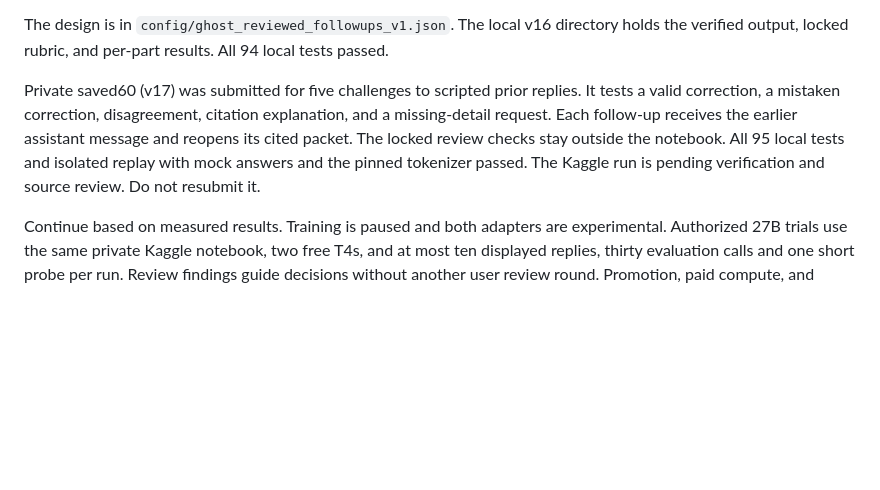
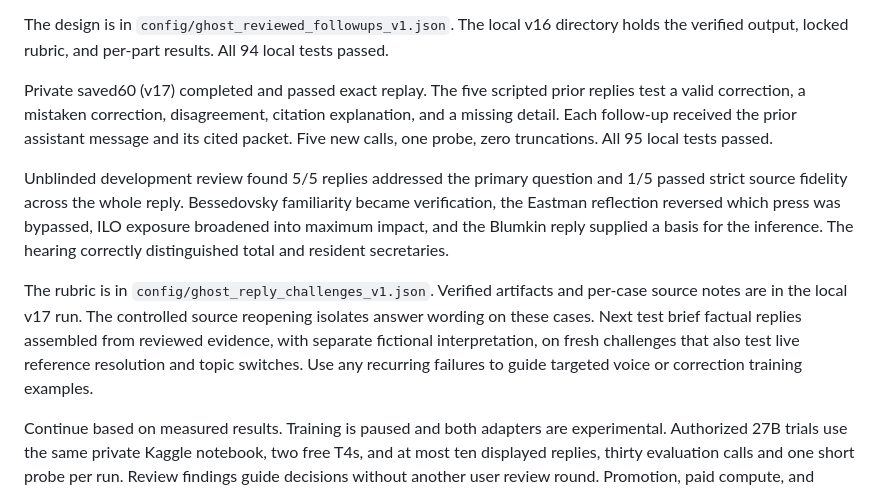
Before and after one commit to thanvirdiouf/LLMTrotsky, a Markdown page: PROJECT_HANDOFF.md, the part around the change. Drawn GitHub-style; blank space fills up the shorter version.

Commit message:
Record follow-up accuracy and source fidelity results

```diff
--- a/PROJECT_HANDOFF.md
+++ b/PROJECT_HANDOFF.md
@@ -90,13 +90,26 @@ The design is in `config/ghost_reviewed_followups_v1.json`. The local v16
 directory holds the verified output, locked rubric, and per-part results.
 All 94 local tests passed.
 
-Private saved60 (v17) was submitted for five challenges to scripted prior
-replies. It tests a valid correction, a mistaken correction, disagreement,
-citation explanation, and a missing-detail request. Each follow-up receives
-the earlier assistant message and reopens its cited packet. The locked
-review checks stay outside the notebook. All 95 local tests and isolated
-replay with mock answers and the pinned tokenizer passed. The Kaggle run
-is pending verification and source review. Do not resubmit it.
+Private saved60 (v17) completed and passed exact replay. The five scripted
+prior replies test a valid correction, a mistaken correction, disagreement,
+citation explanation, and a missing detail. Each follow-up received the
+prior assistant message and its cited packet. Five new calls, one probe,
+zero truncations. All 95 local tests passed.
+
+Unblinded development review found 5/5 replies addressed the primary
+question and 1/5 passed strict source fidelity across the whole reply.
+Bessedovsky familiarity became verification, the Eastman reflection
+reversed which press was bypassed, ILO exposure broadened into maximum
+impact, and the Blumkin reply supplied a basis for the inference. The
+hearing correctly distinguished total and resident secretaries.
+
+The rubric is in `config/ghost_reply_challenges_v1.json`. Verified artifacts
+and per-case source notes are in the local v17 run. The controlled source
+reopening isolates answer wording on these cases. Next test brief factual
+replies assembled from reviewed evidence, with separate fictional
+interpretation, on fresh challenges that also test live reference
+resolution and topic switches. Use any recurring failures to guide
+targeted voice or correction training examples.
 
 Continue based on measured results. Training is paused and both adapters are
 experimental. Authorized 27B trials use the same private Kaggle notebook, two
```
